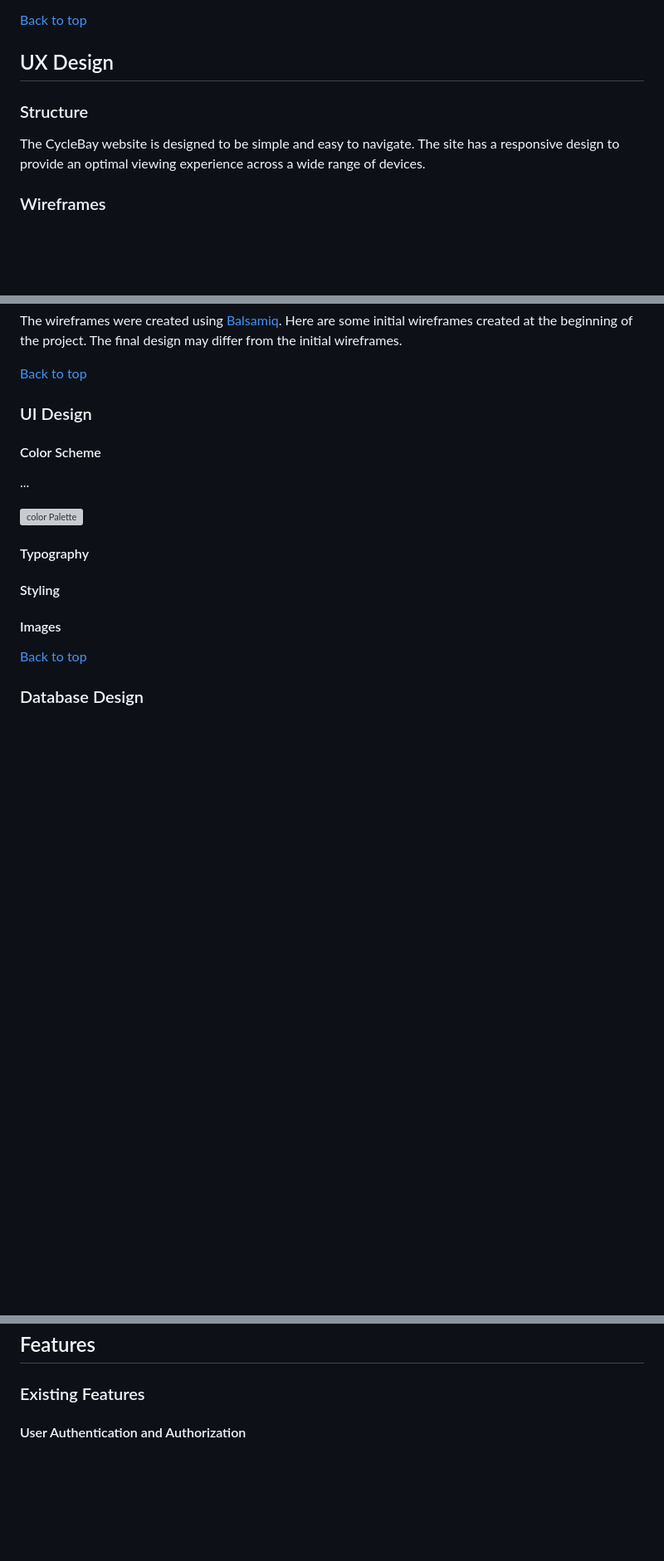
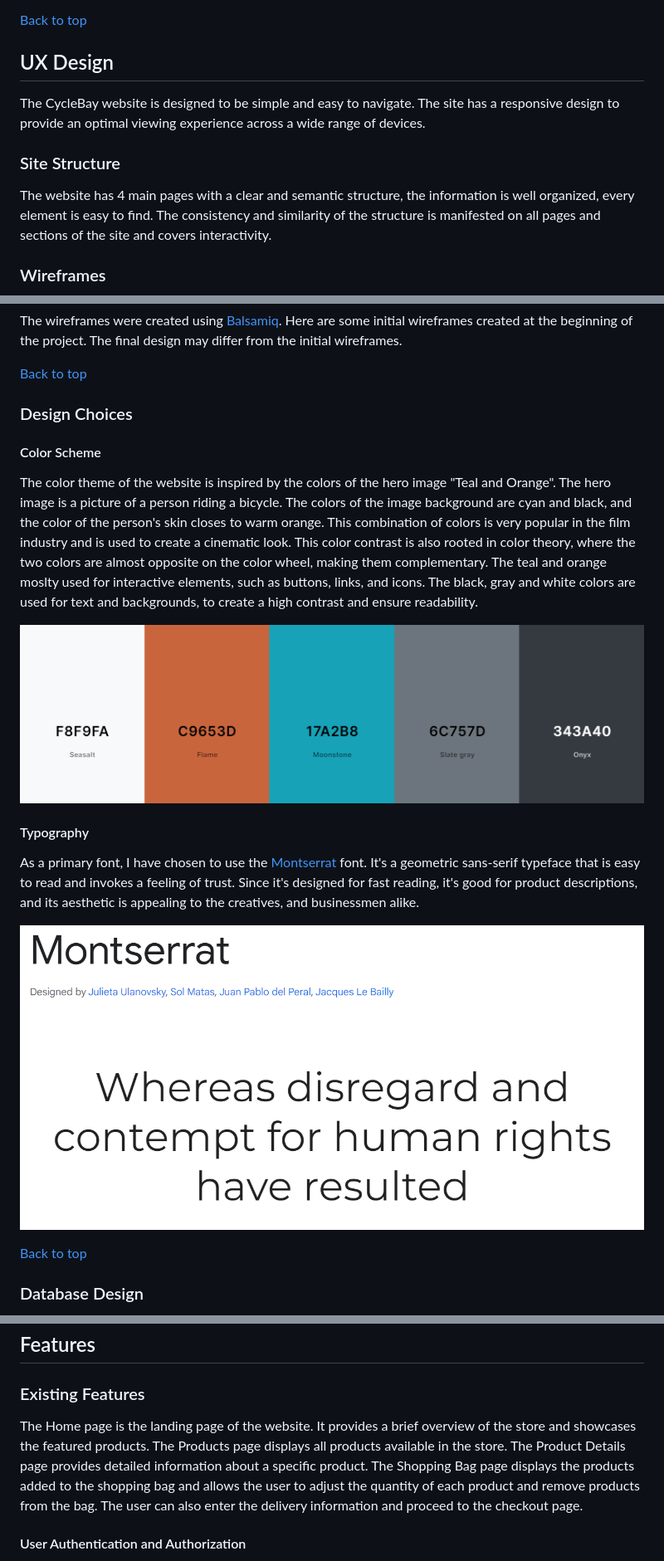
Before and after one commit to FlashDrag/cyclebay, a Markdown page: README.md, 3 parts joined by grey strips. Shown: that part at 83% size. Rendered like a GitHub page; pictures changed too: docs/images/palette.png (added), docs/images/typography.png (added); blank space fills up the shorter version; grey boxes are pictures that could not be loaded.

```diff
--- a/README.md
+++ b/README.md
@@ -146,8 +143,10 @@ The prioritization is based on the 60-20-20 rule where 60% of the effort is spen
 [Back to top](#table-of-contents)
 
 ## UX Design
-### Structure
 The CycleBay website is designed to be simple and easy to navigate. The site has a responsive design to provide an optimal viewing experience across a wide range of devices.
+
+### Site Structure
+The website has 4 main pages with a clear and semantic structure, the information is well organized, every element is easy to find. The consistency and similarity of the structure is manifested on all pages and sections of the site and covers interactivity.
 
 ### Wireframes
 The wireframes were created using [Balsamiq](https://balsamiq.com/). Here are some initial wireframes created at the beginning of the project. The final design may differ from the initial wireframes.
@@ -155,16 +156,15 @@ The wireframes were created using [Balsamiq](https://balsamiq.com/). Here are so
 [Back to top](#table-of-contents)
 
-### UI Design
+### Design Choices
 #### Color Scheme
-...
+The color theme of the website is inspired by the colors of the hero image "Teal and Orange". The hero image is a picture of a person riding a bicycle. The colors of the image background are cyan and black, and the color of the person's skin closes to warm orange. This combination of colors is very popular in the film industry and is used to create a cinematic look. This color contrast is also rooted in color theory, where the two colors are almost opposite on the color wheel, making them complementary. The teal and orange moslty used for interactive elements, such as buttons, links, and icons. The black, gray and white colors are used for text and backgrounds, to create a high contrast and ensure readability.
 
-![color Palette](docs/images/Palette.png)
+![color Palette](docs/images/palette.png)
 
 #### Typography
+As a primary font, I have chosen to use the [Montserrat](https://fonts.google.com/specimen/Montserrat) font. It's a geometric sans-serif typeface that is easy to read and invokes a feeling of trust. Since it's designed for fast reading, it's good for product descriptions, and its aesthetic is appealing to the creatives, and businessmen alike.
 
-#### Styling
-
-#### Images
+![Montserrat](docs/images/typography.png)
 
 [Back to top](#table-of-contents)
 
@@ -179,6 +180,9 @@ The ER Diagram below shows the structure of the database and the relationships b
 
 ## Features
 ### Existing Features
+
+The Home page is the landing page of the website. It provides a brief overview of the store and showcases the featured products. The Products page displays all products available in the store. The Product Details page provides detailed information about a specific product. The Shopping Bag page displays the products added to the shopping bag and allows the user to adjust the quantity of each product and remove products from the bag. The user can also enter the delivery information and proceed to the checkout page.
+
 #### User Authentication and Authorization
 - [ ] User Registration
 - [ ] User login with email confirmation(temporarily disable in settings.py)
```
Also changed, not shown: other parts of README.md (+11 -11 lines), docs/images/facebook_page.png (added), docs/images/mailchimp-section.png (added), docs/images/mailchimp.png (added), 2 other files.
